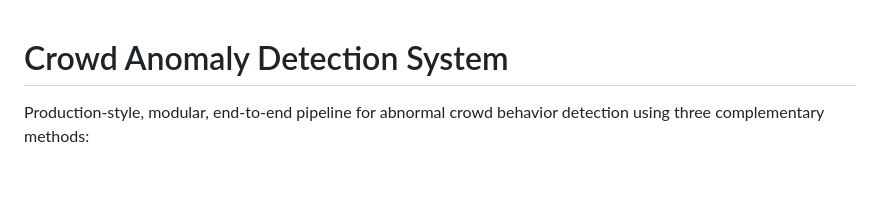
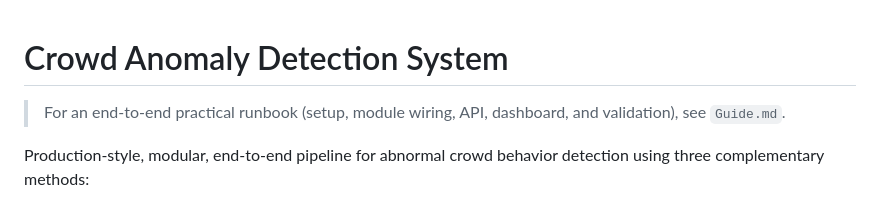
Before and after one commit to PULLA-CHAITANYA/AiCodeGenerator, a Markdown page: crowd-anomaly-system/README.md, the part around the change. Rendered like a GitHub page; blank space fills up the shorter version.

```diff
--- a/crowd-anomaly-system/README.md
+++ b/crowd-anomaly-system/README.md
@@ -1,4 +1,6 @@
 # Crowd Anomaly Detection System
+
+> For an end-to-end practical runbook (setup, module wiring, API, dashboard, and validation), see `Guide.md`.
 
 Production-style, modular, end-to-end pipeline for abnormal crowd behavior detection using three complementary methods:
 
```
Also changed, not shown: crowd-anomaly-system/Guide.md (added, +223 -0 lines).
